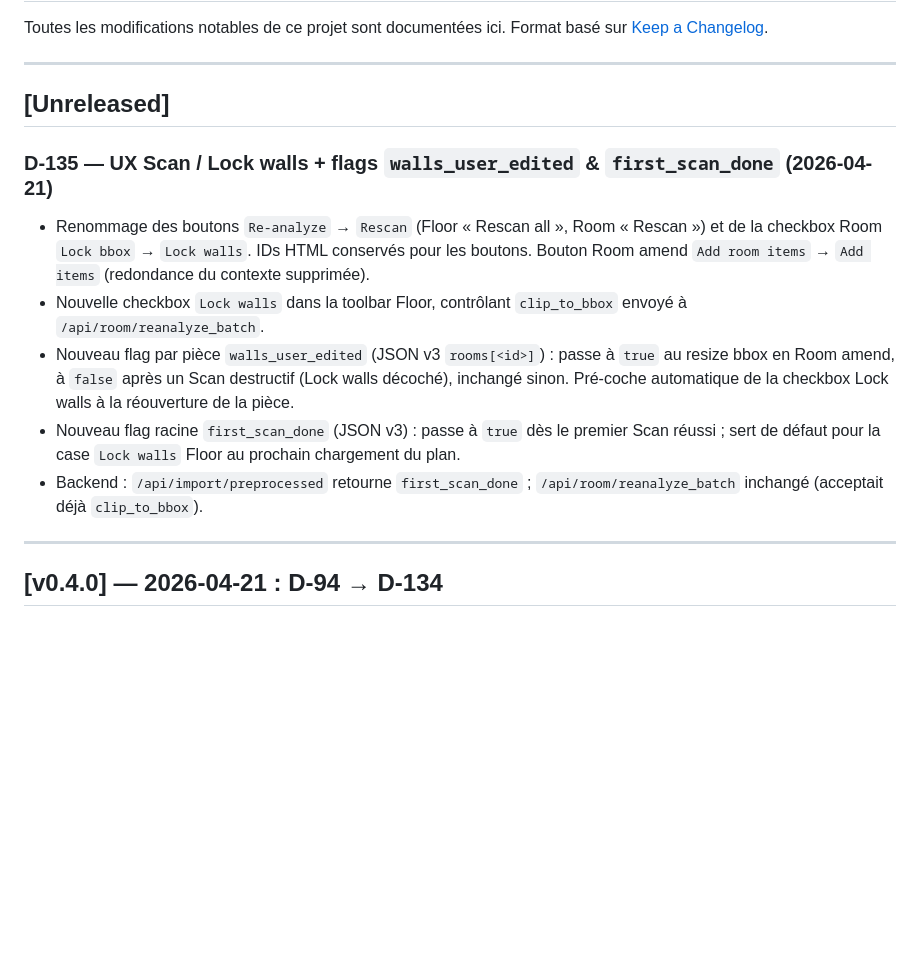
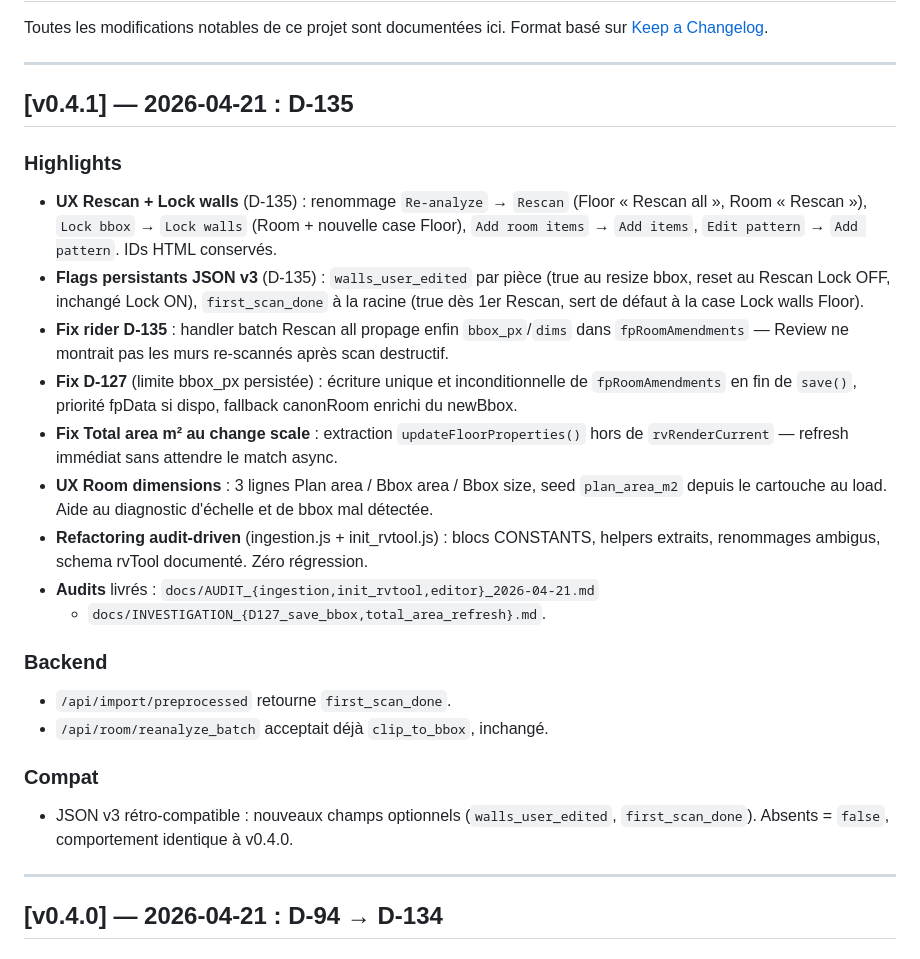
Before and after one commit to pgstudio64/olm, a Markdown page: docs/CHANGELOG.md, the part around the change. GitHub-like rendering; blank space fills up the shorter version.

Commit message:
Release v0.4.1 : D-135
Consolidation CHANGELOG sous v0.4.1 (ex-section Unreleased).

Highlights :
- UX Rescan / Lock walls / Add pattern (renommages)
- Flags persistants JSON v3 : walls_user_edited, first_scan_done
- Fix rider D-135 (amendments batch) + D-127 (bbox Save) + Total area
  m² au change scale
- Plan area / Bbox area / Bbox size en Room dimensions
- Refactoring audit-driven ingestion.js + init_rvtool.js
- 5 rapports audit / investigation livrés (docs/)

Co-Authored-By: Claude Opus 4.7 (1M context) <noreply@anthropic.com>

```diff
--- a/docs/CHANGELOG.md
+++ b/docs/CHANGELOG.md
@@ -5,25 +5,45 @@ Format basé sur [Keep a Changelog](https://keepachangelog.com/fr/1.0.0/).
 
 ---
 
-## [Unreleased]
+## [v0.4.1] — 2026-04-21 : D-135
 
-### D-135 — UX Scan / Lock walls + flags `walls_user_edited` & `first_scan_done` (2026-04-21)
+### Highlights
 
-- Renommage des boutons `Re-analyze` → `Rescan` (Floor « Rescan all »,
-  Room « Rescan ») et de la checkbox Room `Lock bbox` → `Lock walls`.
-  IDs HTML conservés pour les boutons. Bouton Room amend `Add room
-  items` → `Add items` (redondance du contexte supprimée).
-- Nouvelle checkbox `Lock walls` dans la toolbar Floor, contrôlant
-  `clip_to_bbox` envoyé à `/api/room/reanalyze_batch`.
-- Nouveau flag par pièce `walls_user_edited` (JSON v3 `rooms[<id>]`) :
-  passe à `true` au resize bbox en Room amend, à `false` après un Scan
-  destructif (Lock walls décoché), inchangé sinon. Pré-coche automatique
-  de la checkbox Lock walls à la réouverture de la pièce.
-- Nouveau flag racine `first_scan_done` (JSON v3) : passe à `true` dès
-  le premier Scan réussi ; sert de défaut pour la case `Lock walls`
-  Floor au prochain chargement du plan.
-- Backend : `/api/import/preprocessed` retourne `first_scan_done` ;
-  `/api/room/reanalyze_batch` inchangé (acceptait déjà `clip_to_bbox`).
+- **UX Rescan + Lock walls** (D-135) : renommage `Re-analyze` → `Rescan`
+  (Floor « Rescan all », Room « Rescan »), `Lock bbox` → `Lock walls`
+  (Room + nouvelle case Floor), `Add room items` → `Add items`,
+  `Edit pattern` → `Add pattern`. IDs HTML conservés.
+- **Flags persistants JSON v3** (D-135) : `walls_user_edited` par pièce
+  (true au resize bbox, reset au Rescan Lock OFF, inchangé Lock ON),
+  `first_scan_done` à la racine (true dès 1er Rescan, sert de défaut
+  à la case Lock walls Floor).
+- **Fix rider D-135** : handler batch Rescan all propage enfin
+  `bbox_px`/`dims` dans `fpRoomAmendments` — Review ne montrait pas
+  les murs re-scannés après scan destructif.
+- **Fix D-127** (limite bbox_px persistée) : écriture unique et
+  inconditionnelle de `fpRoomAmendments` en fin de `save()`, priorité
+  fpData si dispo, fallback canonRoom enrichi du newBbox.
+- **Fix Total area m² au change scale** : extraction
+  `updateFloorProperties()` hors de `rvRenderCurrent` — refresh
+  immédiat sans attendre le match async.
+- **UX Room dimensions** : 3 lignes Plan area / Bbox area / Bbox size,
+  seed `plan_area_m2` depuis le cartouche au load. Aide au diagnostic
+  d'échelle et de bbox mal détectée.
+- **Refactoring audit-driven** (ingestion.js + init_rvtool.js) :
+  blocs CONSTANTS, helpers extraits, renommages ambigus, schema rvTool
+  documenté. Zéro régression.
+- **Audits** livrés : `docs/AUDIT_{ingestion,init_rvtool,editor}_2026-04-21.md`
+  + `docs/INVESTIGATION_{D127_save_bbox,total_area_refresh}.md`.
+
+### Backend
+
+- `/api/import/preprocessed` retourne `first_scan_done`.
+- `/api/room/reanalyze_batch` acceptait déjà `clip_to_bbox`, inchangé.
+
+### Compat
+
+- JSON v3 rétro-compatible : nouveaux champs optionnels (`walls_user_edited`,
+  `first_scan_done`). Absents = `false`, comportement identique à v0.4.0.
 
 ---
 
```
